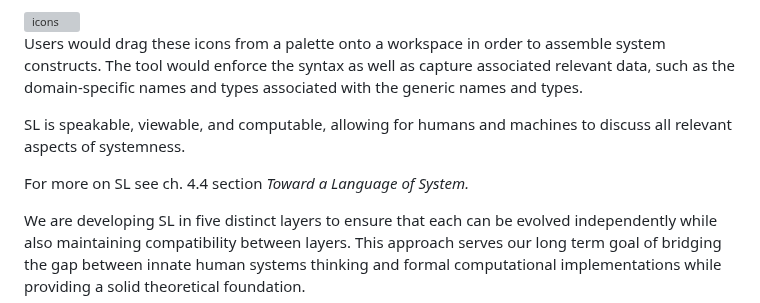
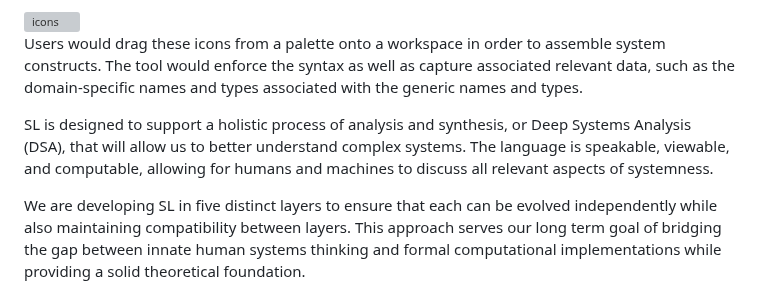
Before and after one commit to halcyonic-systems/bert, a Markdown page: research/theory/system_language.md, the part around the change. Drawn GitHub-style; grey boxes are pictures that could not be loaded.

```diff
--- a/research/theory/system_language.md
+++ b/research/theory/system_language.md
@@ -11,9 +11,7 @@ SL uses generic terms to represent the various elements of systemness — for ex
 
 Users would drag these icons from a palette onto a workspace in order to assemble system constructs. The tool would enforce the syntax as well as capture associated relevant data, such as the domain-specific names and types associated with the generic names and types.
 
-SL is speakable, viewable, and computable, allowing for humans and machines to discuss all relevant aspects of systemness.
-
-For more on SL see ch. 4.4 section *Toward  a Language of System.*
+SL is designed to support a holistic process of analysis and synthesis, or Deep Systems Analysis (DSA), that will allow us to better understand complex systems. The language is speakable, viewable, and computable, allowing for humans and machines to discuss all relevant aspects of systemness.
 
 We are developing SL in five distinct layers to ensure that each can be evolved independently while also maintaining compatibility between layers. This approach serves our long term goal of bridging the gap between innate human systems thinking and formal computational implementations while providing a solid theoretical foundation.
 
```
